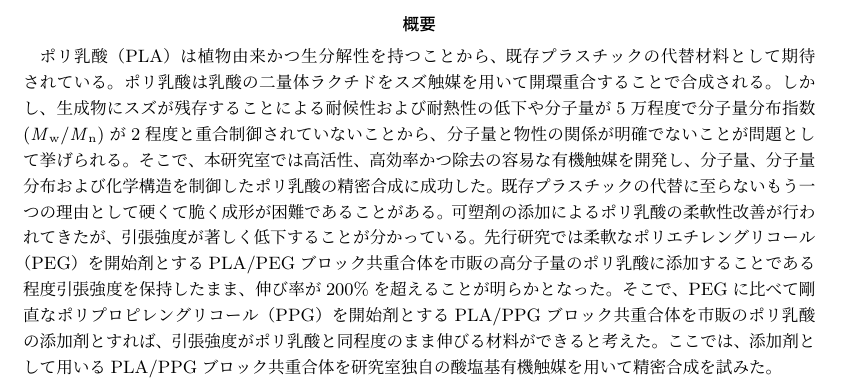
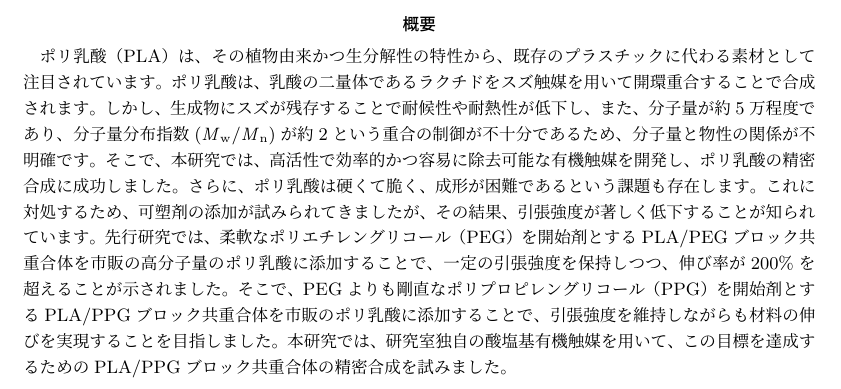
Before and after one commit to kamiku-0102/Research, a LaTeX document (laTex/main.tex, which reads laTex/abstract.tex): part of page 2 of 2, cut so that both start at the same text. The pictures show the PDF file laTex/out/main.pdf that the author committed with the source.

Commit message:
correct abstract

```diff
--- a/laTex/abstract.tex
+++ b/laTex/abstract.tex
@@ -1,18 +1,16 @@
 \begin{abstract}
-    ポリ乳酸（PLA）は植物由来かつ生分解性を持つことから、 既存プラスチックの代替材料として期待されている。
-    ポリ乳酸は乳酸の二量体ラクチドをスズ触媒を用いて開環重合することで合成される。
-    しかし、生成物にスズが残存することによる耐候性および耐熱性の低下や
-    分子量が5万程度で分子量分布指数(\textit{M}${}_\textrm{w}$/\textit{M}${}_\textrm{n}$)が2程度と
-    重合制御されていないことから、分子量と物性の関係が明確でないことが問題として挙げられる。
-    そこで、本研究室では高活性、高効率かつ除去の容易な有機触媒を開発し、
-    分子量、分子量分布および化学構造を制御したポリ乳酸の精密合成に成功した。
-    既存プラスチックの代替に至らないもう一つの理由として硬くて脆く成形が困難であることがある。
-    可塑剤の添加によるポリ乳酸の柔軟性改善が行われてきたが、
-    引張強度が著しく低下することが分かっている。
-    先行研究では柔軟なポリエチレングリコール（PEG）を開始剤とするPLA/PEGブロック共重合体を
-    市販の高分子量のポリ乳酸に添加することである程度引張強度を保持したまま、
-    伸び率が200\%を超えることが明らかとなった。
-    そこで、PEGに比べて剛直なポリプロピレングリコール（PPG）を開始剤とするPLA/PPGブロック共重合体を
-    市販のポリ乳酸の添加剤とすれば、引張強度がポリ乳酸と同程度のまま伸びる材料ができると考えた。
-    ここでは、添加剤として用いるPLA/PPGブロック共重合体を研究室独自の酸塩基有機触媒を用いて精密合成を試みた。
+    ポリ乳酸（PLA）は、その植物由来かつ生分解性の特性から、既存のプラスチックに代わる素材として注目されています。
+    ポリ乳酸は、乳酸の二量体であるラクチドをスズ触媒を用いて開環重合することで合成されます。
+    しかし、生成物にスズが残存することで耐候性や耐熱性が低下し、
+    また、分子量が約5万程度であり、分子量分布指数(\textit{M}${}_\textrm{w}$/\textit{M}${}_\textrm{n}$)が約2という
+    重合の制御が不十分であるため、分子量と物性の関係が不明確です。
+    そこで、本研究では、高活性で効率的かつ容易に除去可能な有機触媒を開発し、ポリ乳酸の精密合成に成功しました。
+    さらに、ポリ乳酸は硬くて脆く、成形が困難であるという課題も存在します。
+    これに対処するため、可塑剤の添加が試みられてきましたが、その結果、引張強度が著しく低下することが知られています。
+    先行研究では、柔軟なポリエチレングリコール（PEG）を開始剤とするPLA/PEGブロック共重合体を
+    市販の高分子量のポリ乳酸に添加することで、一定の引張強度を保持しつつ、伸び率が200\%を超えることが示されました。
+    そこで、PEGよりも剛直なポリプロピレングリコール（PPG）を開始剤とするPLA/PPGブロック共重合体を
+    市販のポリ乳酸に添加することで、引張強度を維持しながらも材料の伸びを実現することを目指しました。
+    本研究では、研究室独自の酸塩基有機触媒を用いて、この目標を達成するための
+    PLA/PPGブロック共重合体の精密合成を試みました。
 \end{abstract}
```
Also changed, not shown: laTex/out/main.pdf, 1 other file.
